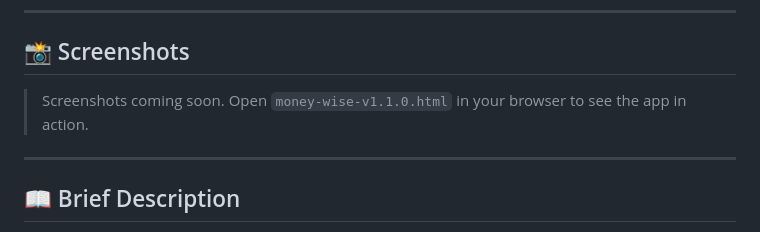
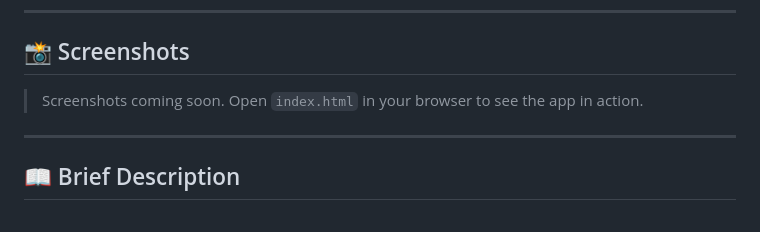
Before and after one commit to Xiaobailong788/budget-app, a Markdown page: README.md, the part around the change. GitHub-like rendering.

Commit message:
Update HTML file reference in README

```diff
--- a/README.md
+++ b/README.md
@@ -8,7 +8,7 @@
 
 ## 📸 Screenshots
 
-> Screenshots coming soon. Open `money-wise-v1.1.0.html` in your browser to see the app in action.
+> Screenshots coming soon. Open `index.html` in your browser to see the app in action.
 
 ---
 
```
